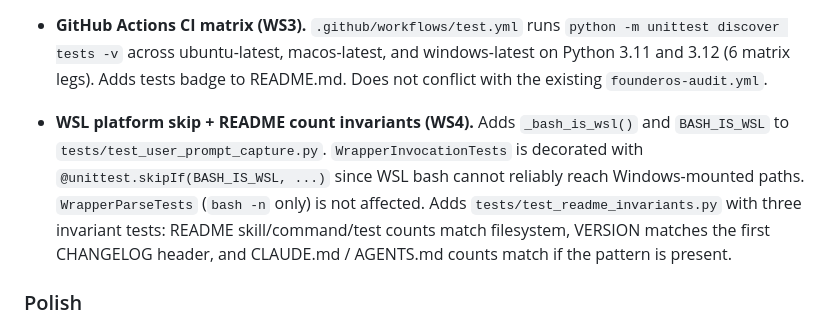
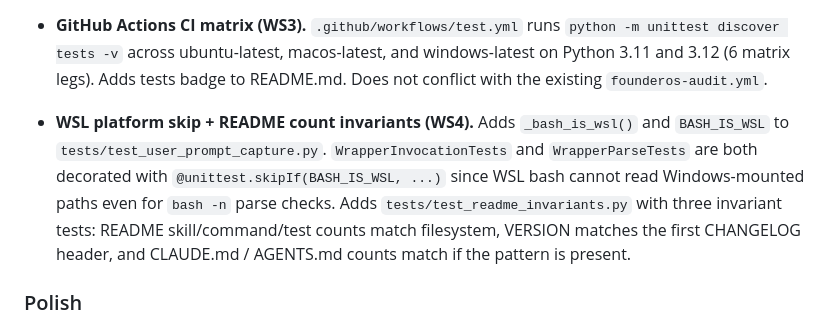
Before and after one commit to ARCASSystems/FounderOS, a Markdown page: CHANGELOG.md, the part around the change. Drawn GitHub-style.

Commit message:
docs(v1.23.1): correct WS4 changelog — WrapperParseTests also carries WSL skip

```diff
--- a/CHANGELOG.md
+++ b/CHANGELOG.md
@@ -14,7 +14,7 @@ External CTO review of v1.23.0 returned SHIP WITH PATCHES. This release closes t
 
 - **GitHub Actions CI matrix (WS3).** `.github/workflows/test.yml` runs `python -m unittest discover tests -v` across ubuntu-latest, macos-latest, and windows-latest on Python 3.11 and 3.12 (6 matrix legs). Adds tests badge to README.md. Does not conflict with the existing `founderos-audit.yml`.
 
-- **WSL platform skip + README count invariants (WS4).** Adds `_bash_is_wsl()` and `BASH_IS_WSL` to `tests/test_user_prompt_capture.py`. `WrapperInvocationTests` is decorated with `@unittest.skipIf(BASH_IS_WSL, ...)` since WSL bash cannot reliably reach Windows-mounted paths. `WrapperParseTests` (`bash -n` only) is not affected. Adds `tests/test_readme_invariants.py` with three invariant tests: README skill/command/test counts match filesystem, VERSION matches the first CHANGELOG header, and CLAUDE.md / AGENTS.md counts match if the pattern is present.
+- **WSL platform skip + README count invariants (WS4).** Adds `_bash_is_wsl()` and `BASH_IS_WSL` to `tests/test_user_prompt_capture.py`. `WrapperInvocationTests` and `WrapperParseTests` are both decorated with `@unittest.skipIf(BASH_IS_WSL, ...)` since WSL bash cannot read Windows-mounted paths even for `bash -n` parse checks. Adds `tests/test_readme_invariants.py` with three invariant tests: README skill/command/test counts match filesystem, VERSION matches the first CHANGELOG header, and CLAUDE.md / AGENTS.md counts match if the pattern is present.
 
 ### Polish
 
```
